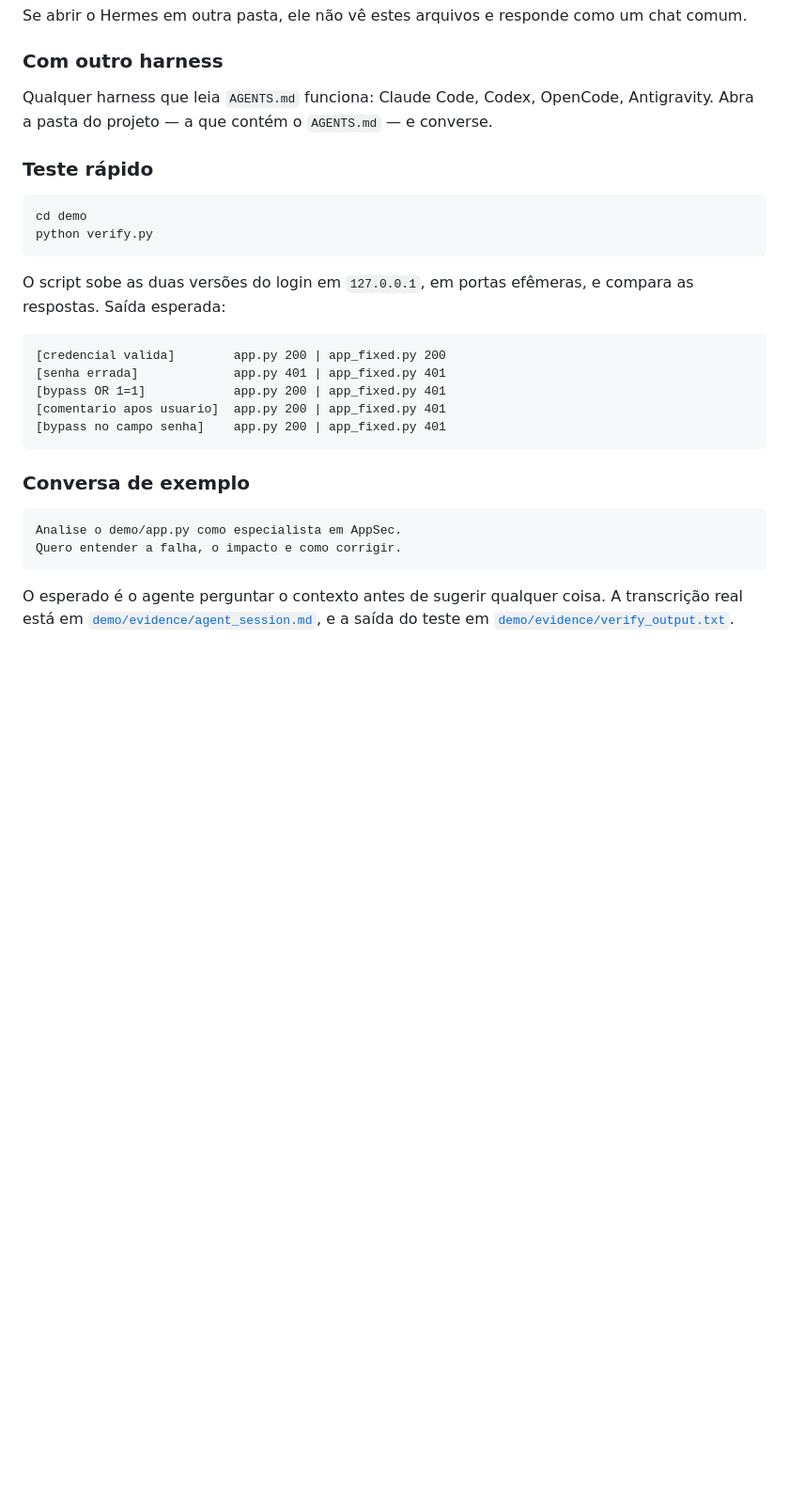
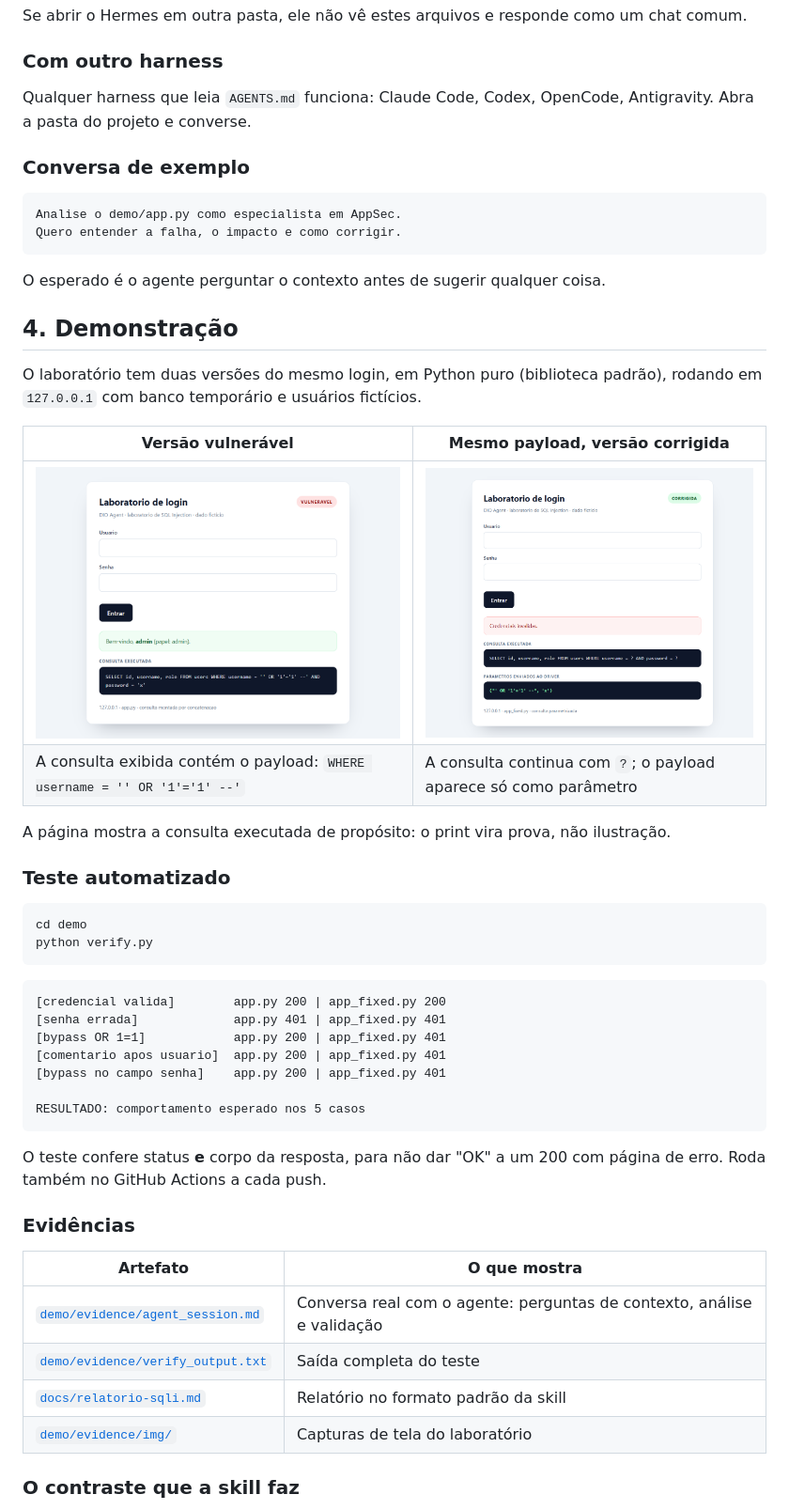
Before and after one commit to isaacof/dio-agent-security, a Markdown page: README.md, the part around one of its changes. Shown at 94% size. Drawn GitHub-style; pictures changed too: demo/evidence/img/02-bypass.png (added), demo/evidence/img/03-corrigida.png (added); blank space fills up the shorter version.

Commit message:
Redesenha o laboratorio, adiciona capturas de tela, relatorio e CI

````diff
--- a/README.md
+++ b/README.md
@@ -107,25 +87,7 @@ chat comum.
 ### Com outro harness
 
 Qualquer harness que leia `AGENTS.md` funciona: Claude Code, Codex, OpenCode,
-Antigravity. Abra a pasta do projeto — a que contém o `AGENTS.md` — e converse.
-
-### Teste rápido
-
-```bash
-cd demo
-python verify.py
-```
-
-O script sobe as duas versões do login em `127.0.0.1`, em portas efêmeras, e
-compara as respostas. Saída esperada:
-
-```text
-[credencial valida]        app.py 200 | app_fixed.py 200
-[senha errada]             app.py 401 | app_fixed.py 401
-[bypass OR 1=1]            app.py 200 | app_fixed.py 401
-[comentario apos usuario]  app.py 200 | app_fixed.py 401
-[bypass no campo senha]    app.py 200 | app_fixed.py 401
-```
+Antigravity. Abra a pasta do projeto e converse.
 
 ### Conversa de exemplo
 
@@ -135,6 +97,48 @@ Quero entender a falha, o impacto e como corrigir.
 ```
 
 O esperado é o agente perguntar o contexto antes de sugerir qualquer coisa.
-A transcrição real está em
-[`demo/evidence/agent_session.md`](demo/evidence/agent_session.md), e a saída
-do teste em [`demo/evidence/verify_output.txt`](demo/evidence/verify_output.txt).
+
+## 4. Demonstração
+
+O laboratório tem duas versões do mesmo login, em Python puro (biblioteca
+padrão), rodando em `127.0.0.1` com banco temporário e usuários fictícios.
+
+| Versão vulnerável | Mesmo payload, versão corrigida |
+|---|---|
+| ![Login vulnerável aceitando o bypass](demo/evidence/img/02-bypass.png) | ![Versão corrigida recusando o mesmo payload](demo/evidence/img/03-corrigida.png) |
+| A consulta exibida contém o payload: `WHERE username = '' OR '1'='1' --'` | A consulta continua com `?`; o payload aparece só como parâmetro |
+
+A página mostra a consulta executada de propósito: o print vira prova, não
+ilustração.
+
+### Teste automatizado
+
+```bash
+cd demo
+python verify.py
+```
+
+```text
+[credencial valida]        app.py 200 | app_fixed.py 200
+[senha errada]             app.py 401 | app_fixed.py 401
+[bypass OR 1=1]            app.py 200 | app_fixed.py 401
+[comentario apos usuario]  app.py 200 | app_fixed.py 401
+[bypass no campo senha]    app.py 200 | app_fixed.py 401
+
+RESULTADO: comportamento esperado nos 5 casos
+```
+
+O teste confere status **e** corpo da resposta, para não dar "OK" a um 200 com
+página de erro. Roda também no GitHub Actions a cada push.
+
+### Evidências
+
+| Artefato | O que mostra |
+|---|---|
+| [`demo/evidence/agent_session.md`](demo/evidence/agent_session.md) | Conversa real com o agente: perguntas de contexto, análise e validação |
+| [`demo/evidence/verify_output.txt`](demo/evidence/verify_output.txt) | Saída completa do teste |
+| [`docs/relatorio-sqli.md`](docs/relatorio-sqli.md) | Relatório no formato padrão da skill |
+| [`demo/evidence/img/`](demo/evidence/img/) | Capturas de tela do laboratório |
+
+### O contraste que a skill faz
+
````
Also changed, not shown: other parts of README.md (+96 -79 lines), demo/README.md (+12 -0 lines), docs/relatorio-sqli.md (added, +115 -0 lines), skills/vulnerability-analysis/README.md (+11 -0 lines), demo/evidence/img/01-login.png (added), 4 other files.
